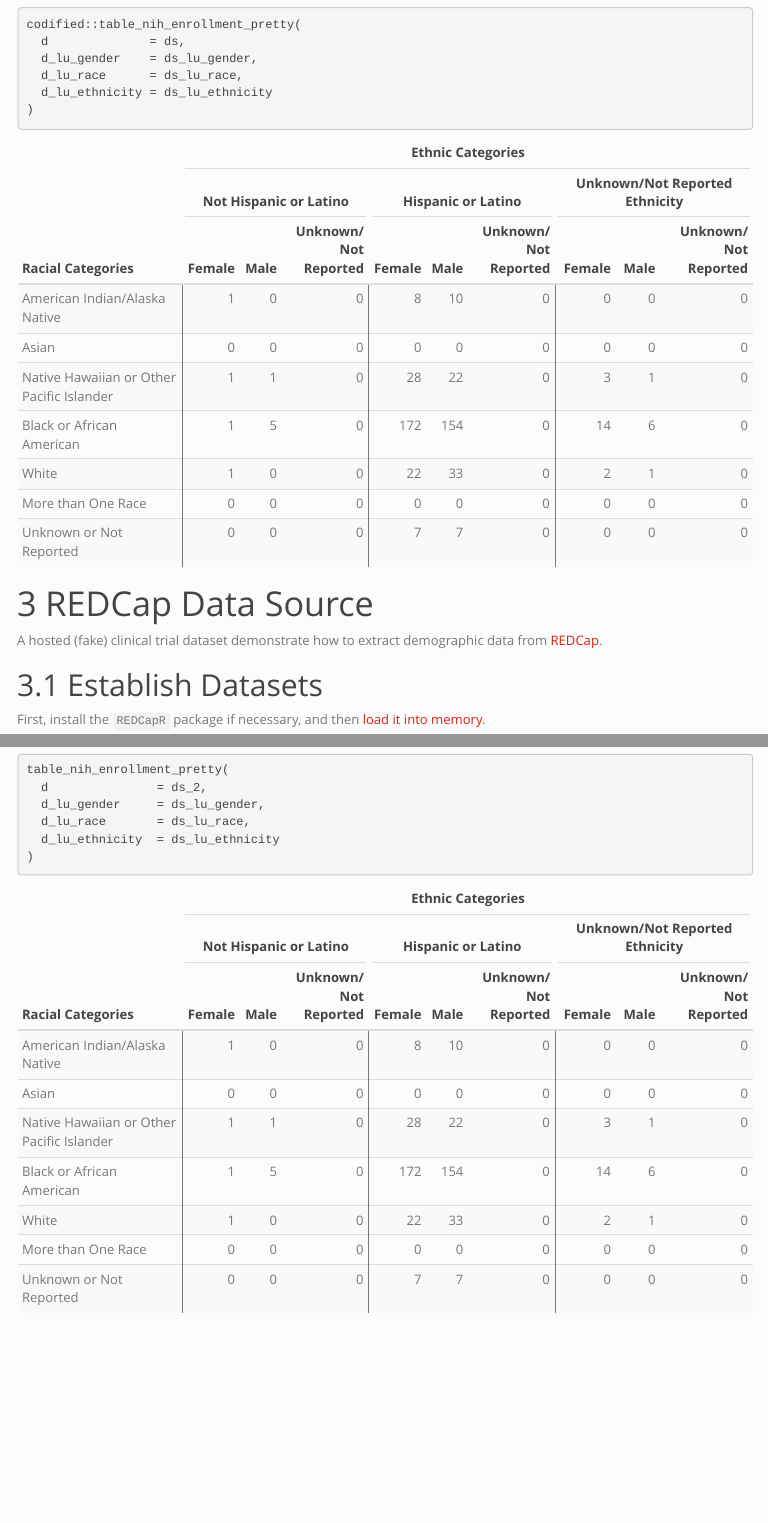
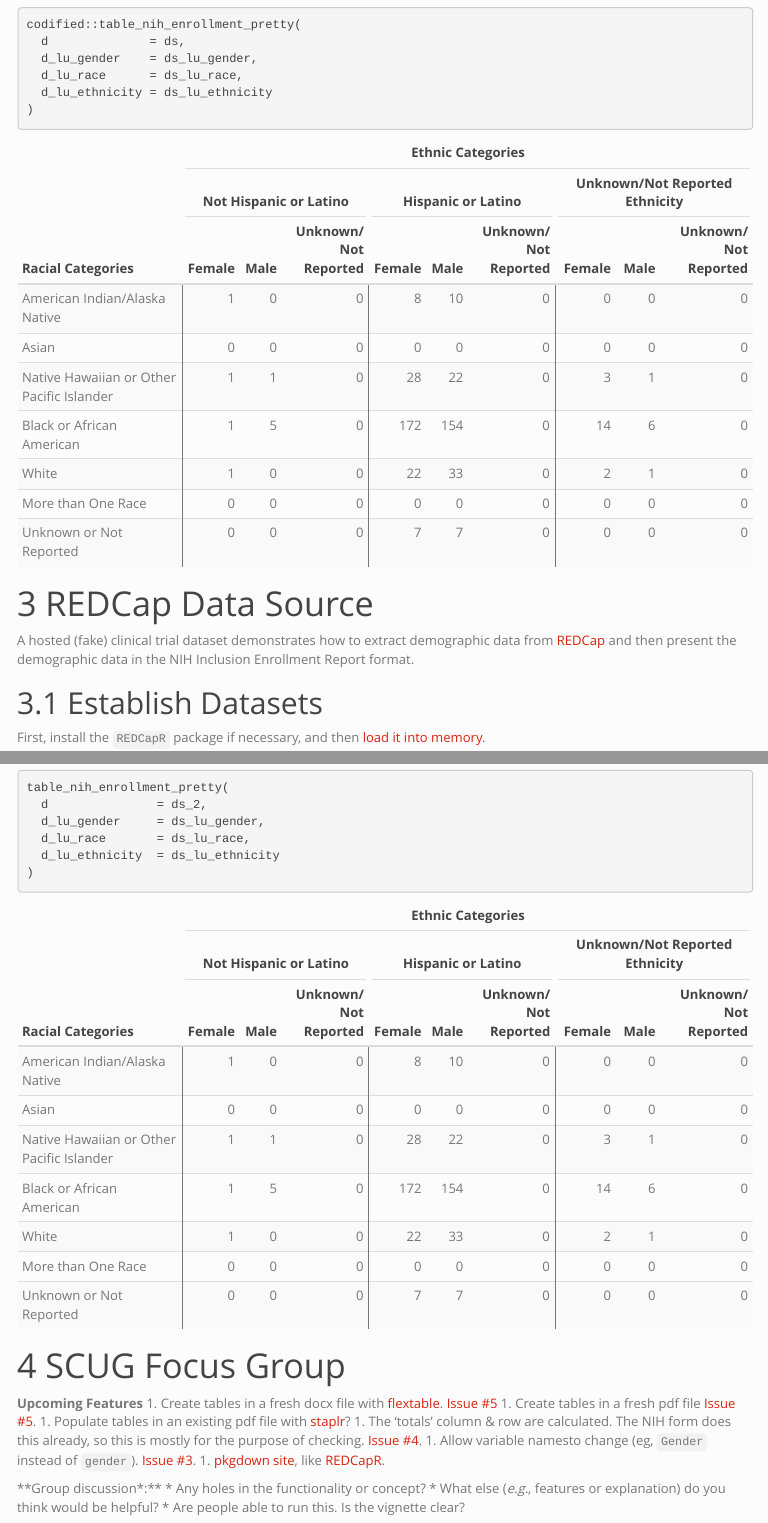
Before and after one commit to OuhscBbmc/codified, an R Markdown document (inst/doc/nih-enrollment-html.Rmd): the page in a window 1100 px wide, from 3440 px down, and a second part further down, joined at a grey line. The pictures show the output file inst/doc/nih-enrollment-html.html that the author committed with the source, opened offline; menus at the side of the page are left out.

Commit message:
Temporary Last Section in Vignette
that closes the SCUG meeting/focus-group.

````diff
--- a/inst/doc/nih-enrollment-html.Rmd
+++ b/inst/doc/nih-enrollment-html.Rmd
@@ -123,7 +123,7 @@ REDCap Data Source
 =====================================================
 
 
-A hosted (fake) clinical trial dataset demonstrate how to extract demographic data from [REDCap](https://projectredcap.org/).
+A hosted (fake) clinical trial dataset demonstrates how to extract demographic data from [REDCap](https://projectredcap.org/) and then present the demographic data in the NIH Inclusion Enrollment Report format.
 
 ## Establish Datasets
 
@@ -161,3 +161,19 @@ table_nih_enrollment_pretty(
   d_lu_ethnicity  = ds_lu_ethnicity
 )
 ```
+
+SCUG Focus Group
+=====================================================
+
+**Upcoming Features**
+1. Create tables in a fresh docx file with [flextable](https://davidgohel.github.io/flextable/). [Issue #5](https://github.com/OuhscBbmc/codified/issues/5)
+1. Create tables in a fresh pdf file [Issue #5](https://github.com/OuhscBbmc/codified/issues/5).
+1. Populate tables in an existing pdf file with [staplr](https://CRAN.R-project.org/package=staplr)?
+1. The 'totals' column & row are calculated.  The NIH form does this already, so this is mostly for the purpose of checking. [Issue #4](https://github.com/OuhscBbmc/codified/issues/4).
+1. Allow variable namesto change (eg, `Gender` instead of `gender`).  [Issue #3](https://github.com/OuhscBbmc/codified/issues/3).
+1. [pkgdown site](http://pkgdown.r-lib.org/), like [REDCapR](https://ouhscbbmc.github.io/REDCapR/).
+
+**Group discussion*:**
+* Any holes in the functionality or concept?
+* What else (*e.g.*, features or explanation) do you think would be helpful?
+* Are people able to run this.  Is the vignette clear?
````
Also changed, not shown: inst/doc/nih-enrollment-html.R (+1 -2 lines), vignettes/nih-enrollment-html.Rmd (+16 -0 lines), inst/doc/nih-enrollment-html.html.
